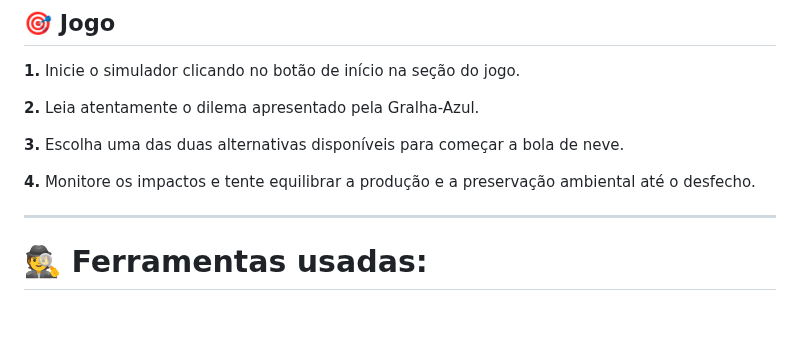
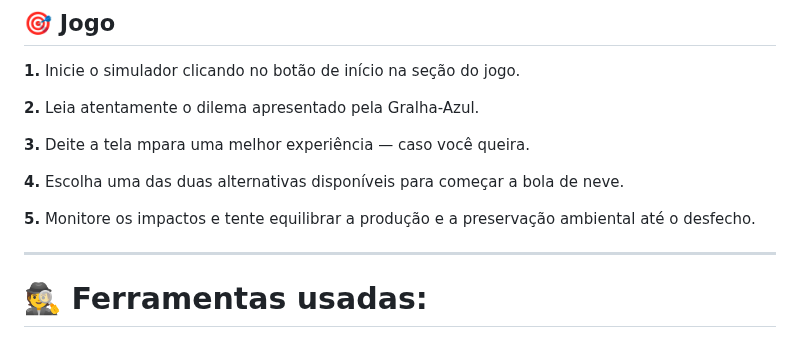
Before and after one commit to maiconojedarocha-ux/Agrinho2026-Vale-Paiquere, a Markdown page: README.md, the part around the change. Rendered like a GitHub page; blank space fills up the shorter version.

```diff
--- a/README.md
+++ b/README.md
@@ -44,9 +44,11 @@ Role a página, faça suas escolhas, mude o tema visual se a noite cair, e descu
 
 **2.** Leia atentamente o dilema apresentado pela Gralha-Azul.
 
-**3.** Escolha uma das duas alternativas disponíveis para começar a bola de neve.
+**3.** Deite a tela mpara uma melhor experiência — caso você queira.
 
-**4.** Monitore os impactos e tente equilibrar a produção e a preservação ambiental até o desfecho.
+**4.** Escolha uma das duas alternativas disponíveis para começar a bola de neve.
+
+**5.** Monitore os impactos e tente equilibrar a produção e a preservação ambiental até o desfecho.
 
 ---
 
```
